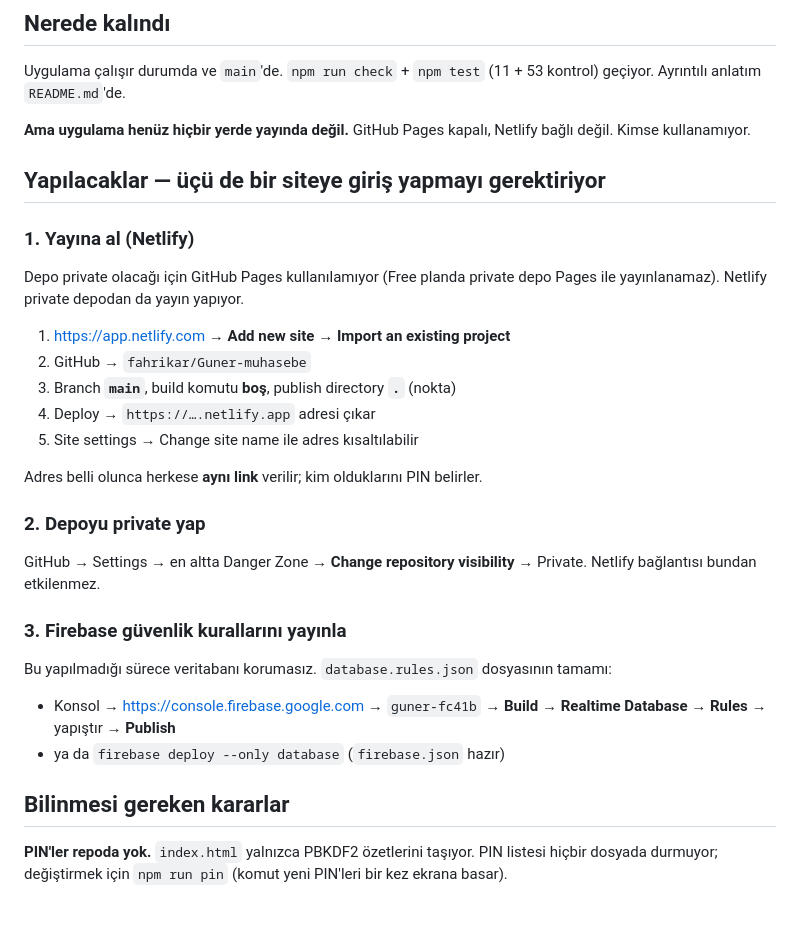
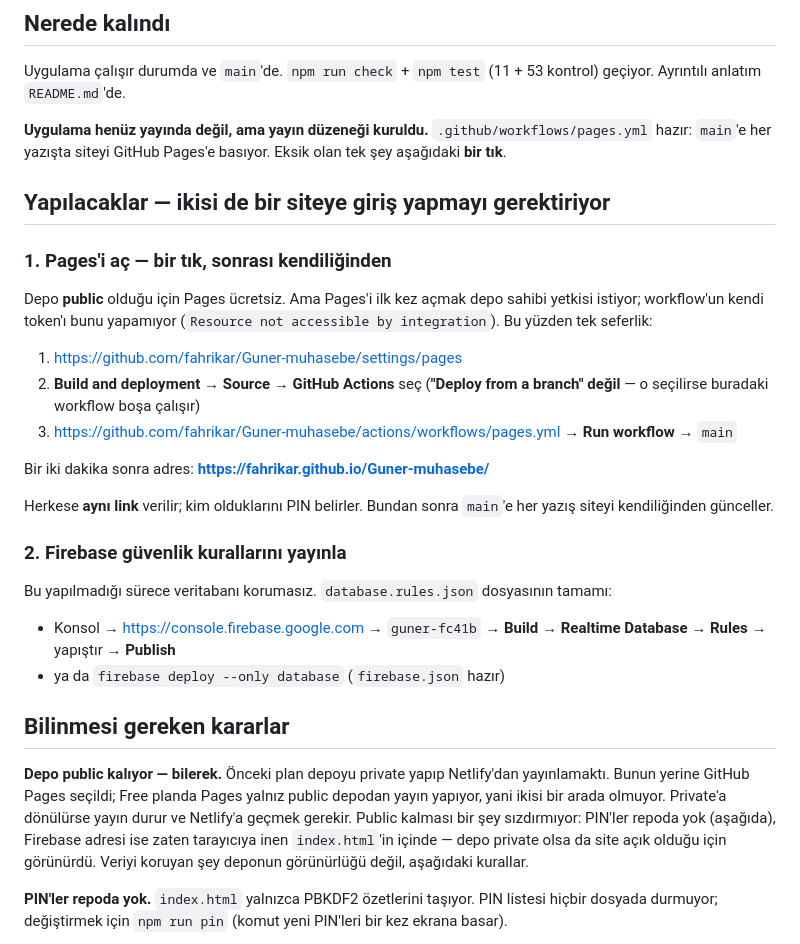
Before and after one commit to fahrikar/Guner-muhasebe, a Markdown page: SONRAKI-ADIMLAR.md, the part around the change. GitHub-like rendering; blank space fills up the shorter version.

Commit message:
Yayın adımlarını GitHub Pages'e göre yaz
Depo public olduğu için Netlify yerine Pages seçildi. Pages'i ilk kez
açmak depo sahibi yetkisi istiyor, workflow token'ı yapamıyor; kalan
tek elle iş bu tık. Public kalma kararı ve neden bir şey sızdırmadığı
da yazıldı.

Co-Authored-By: Claude Opus 5 <noreply@anthropic.com>
Claude-Session: https://claude.ai/code/session_01VC6DTCALdi76V62c2qEWFh

```diff
--- a/SONRAKI-ADIMLAR.md
+++ b/SONRAKI-ADIMLAR.md
@@ -8,30 +8,31 @@ nerede kalındığını hatırlaması için. İşler bitince silinebilir.
 Uygulama çalışır durumda ve `main`'de. `npm run check` + `npm test`
 (11 + 53 kontrol) geçiyor. Ayrıntılı anlatım `README.md`'de.
 
-**Ama uygulama henüz hiçbir yerde yayında değil.** GitHub Pages kapalı,
-Netlify bağlı değil. Kimse kullanamıyor.
+**Uygulama henüz yayında değil, ama yayın düzeneği kuruldu.**
+`.github/workflows/pages.yml` hazır: `main`'e her yazışta siteyi
+GitHub Pages'e basıyor. Eksik olan tek şey aşağıdaki **bir tık**.
 
-## Yapılacaklar — üçü de bir siteye giriş yapmayı gerektiriyor
+## Yapılacaklar — ikisi de bir siteye giriş yapmayı gerektiriyor
 
-### 1. Yayına al (Netlify)
+### 1. Pages'i aç — bir tık, sonrası kendiliğinden
 
-Depo private olacağı için GitHub Pages kullanılamıyor (Free planda private
-depo Pages ile yayınlanamaz). Netlify private depodan da yayın yapıyor.
+Depo **public** olduğu için Pages ücretsiz. Ama Pages'i ilk kez açmak
+depo sahibi yetkisi istiyor; workflow'un kendi token'ı bunu yapamıyor
+(`Resource not accessible by integration`). Bu yüzden tek seferlik:
 
-1. https://app.netlify.com → **Add new site → Import an existing project**
-2. GitHub → `fahrikar/Guner-muhasebe`
-3. Branch **`main`**, build komutu **boş**, publish directory **`.`** (nokta)
-4. Deploy → `https://….netlify.app` adresi çıkar
-5. Site settings → Change site name ile adres kısaltılabilir
+1. https://github.com/fahrikar/Guner-muhasebe/settings/pages
+2. **Build and deployment → Source** → **GitHub Actions** seç
+   (**"Deploy from a branch" değil** — o seçilirse buradaki workflow
+   boşa çalışır)
+3. https://github.com/fahrikar/Guner-muhasebe/actions/workflows/pages.yml
+   → **Run workflow** → `main`
 
-Adres belli olunca herkese **aynı link** verilir; kim olduklarını PIN belirler.
+Bir iki dakika sonra adres: **https://fahrikar.github.io/Guner-muhasebe/**
 
-### 2. Depoyu private yap
+Herkese **aynı link** verilir; kim olduklarını PIN belirler. Bundan sonra
+`main`'e her yazış siteyi kendiliğinden günceller.
 
-GitHub → Settings → en altta Danger Zone → **Change repository visibility**
-→ Private. Netlify bağlantısı bundan etkilenmez.
-
-### 3. Firebase güvenlik kurallarını yayınla
+### 2. Firebase güvenlik kurallarını yayınla
 
 Bu yapılmadığı sürece veritabanı korumasız. `database.rules.json`
 dosyasının tamamı:
@@ -41,6 +42,15 @@ dosyasının tamamı:
 - ya da `firebase deploy --only database` (`firebase.json` hazır)
 
 ## Bilinmesi gereken kararlar
+
+**Depo public kalıyor — bilerek.** Önceki plan depoyu private yapıp
+Netlify'dan yayınlamaktı. Bunun yerine GitHub Pages seçildi; Free planda
+Pages yalnız public depodan yayın yapıyor, yani ikisi bir arada olmuyor.
+Private'a dönülürse yayın durur ve Netlify'a geçmek gerekir. Public
+kalması bir şey sızdırmıyor: PIN'ler repoda yok (aşağıda), Firebase
+adresi ise zaten tarayıcıya inen `index.html`'in içinde — depo private
+olsa da site açık olduğu için görünürdü. Veriyi koruyan şey deponun
+görünürlüğü değil, aşağıdaki kurallar.
 
 **PIN'ler repoda yok.** `index.html` yalnızca PBKDF2 özetlerini taşıyor.
 PIN listesi hiçbir dosyada durmuyor; değiştirmek için `npm run pin`
```
